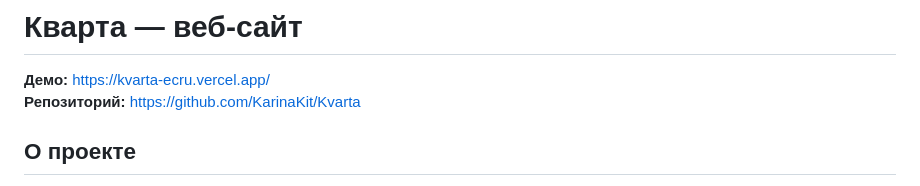
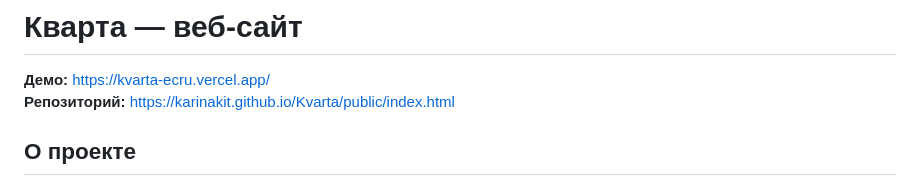
Before and after one commit to KarinaKit/Kvarta, a Markdown page: README.md, the part around the change. Rendered like a GitHub page.

Commit message:
Update README.md
Updated the website link

```diff
--- a/README.md
+++ b/README.md
@@ -1,7 +1,7 @@
 # Кварта — веб-сайт
 
 **Демо:** https://kvarta-ecru.vercel.app/
-**Репозиторий:** https://github.com/KarinaKit/Kvarta
+**Репозиторий:** https://karinakit.github.io/Kvarta/public/index.html
 
 ## О проекте
 
```
